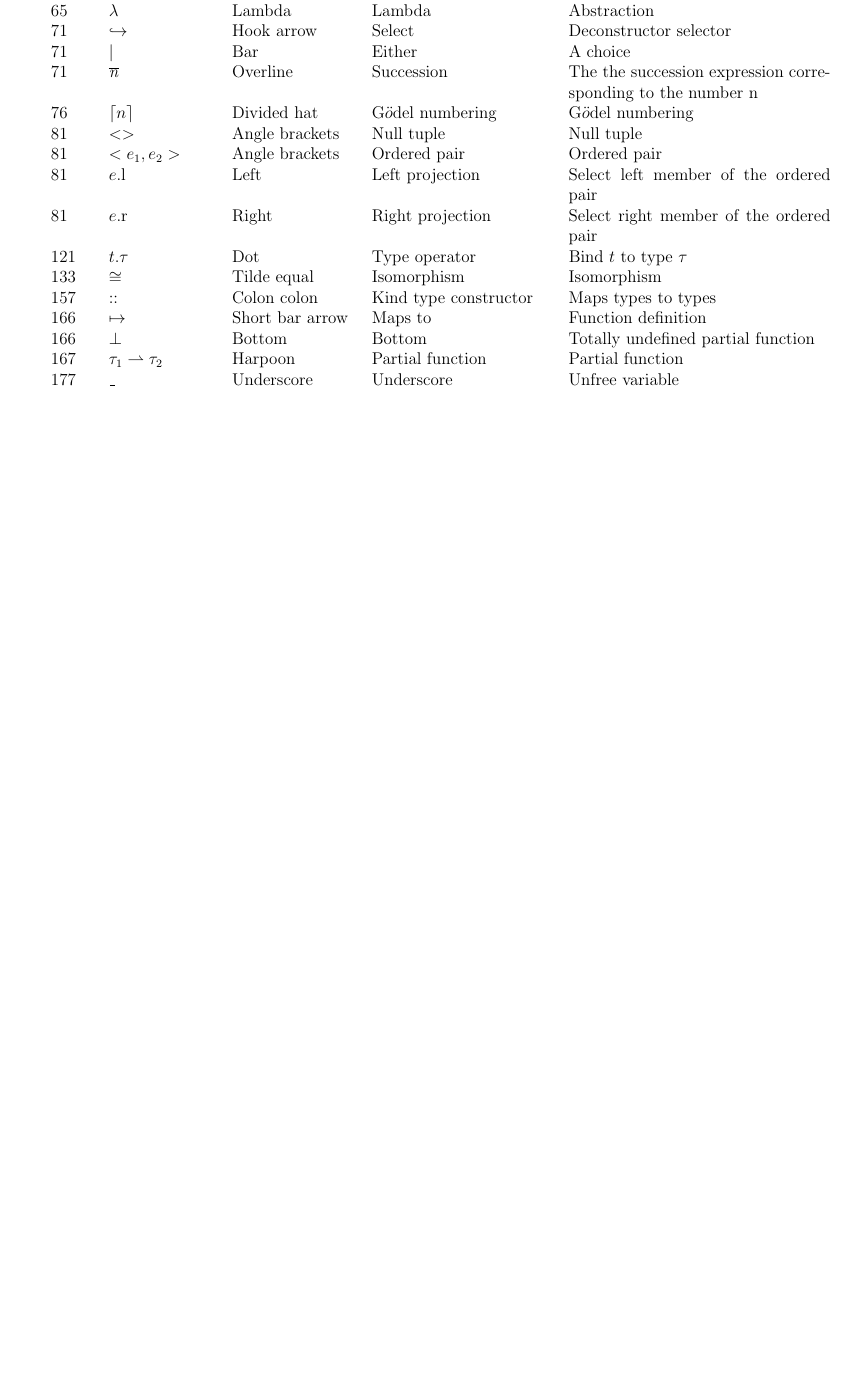
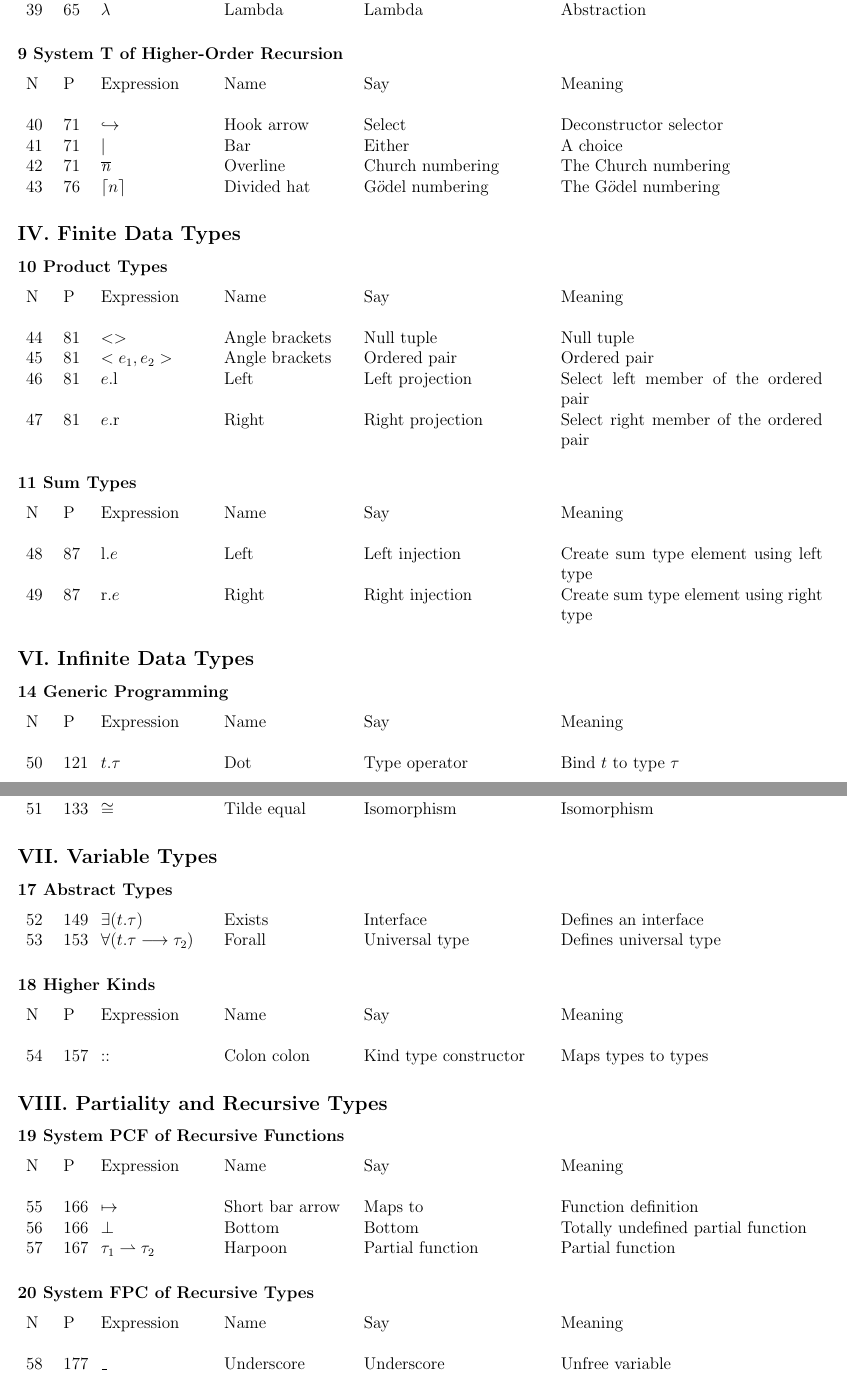
Before and after one commit to CompSciCabal/SMRTYPRTY, a LaTeX document (pfpl/cheatsheet.tex): part of page 2 of 2 before the commit and two parts of pages 3 and 4 of 4 after it, the two joined at a grey line, cut so that both start at the same text, the shorter picture padded with empty space. Compiled offline with pdfLaTeX.

Commit message:
Restructured cheatsheet Added new symbols

```diff
--- a/pfpl/cheatsheet.tex
+++ b/pfpl/cheatsheet.tex
@@ -66,21 +64,6 @@ Page & Expression & Name & Say & Meaning \\ \\
 
-65 & $\tau_1 \to \tau_2$ & Right arrow & Maps to & A total function that maps elements of type $\tau_1$ to elements of type $\tau_2$ \\
-65 & $\lambda $ & Lambda & Lambda & Abstraction \\
-71 & $\hookrightarrow$ & Hook arrow & Select & Deconstructor selector \\
-71 & $|$ & Bar & Either & A choice \\
-71 & $\overline{\it{n}}$ & Overline & Succession & The the succession expression corresponding to the number n \\
-76 & $\lceil n \rceil$ & Divided hat & G$\ddot{o}$del numbering & G$\ddot{o}$del numbering \\
+24& 36 & $ \it{n} ::= \it{s} $ & Colon colon equals & The syntax of $\it{n}$ is $\it{s}$ & Specifies the syntax of $\it{n}$ \\
+25& 36 & $;$ & Semicolon & And & Separates arguments to expressionsin abstact notation\\
 
-81 & $<>$ & Angle brackets & Null tuple & Null tuple \\
-81 & $<e_1,e_2>$ & Angle brackets & Ordered pair & Ordered pair \\
-81 & $e.$l & Left & Left projection & Select left member of the ordered pair \\
-81 & $e.$r & Right & Right projection & Select right member of the ordered pair \\
+\end{tabular}
 
-121 & $t.\tau$ & Dot & Type operator & Bind $t$ to type $\tau$ \\
-133 & $ \cong $ & Tilde equal & Isomorphism & Isomorphism \\
-157 & $::$ & Colon colon & Kind type constructor & Maps types to types \\
-166 & $\mapsto$ & Short bar arrow & Maps to & Function definition \\
-166 &$ \bot$ & Bottom & Bottom & Totally undefined partial function \\
-167 & $\tau_1 \rightharpoonup \tau_2$ & Harpoon & Partial function & Partial function \\
-177 & $\_$ & Underscore & Underscore & Unfree variable \\
-185 & $\Lambda$ & Lambda & Lambda calculus & The lambda calculus \\
@@ -88,0 +117,84 @@ Page & Expression & Name & Say & Meaning \\ \\
+38& 65 & $\tau_1 \to \tau_2$ & Right arrow & Maps to & A total function that maps elements of type $\tau_1$ to elements of type $\tau_2$ \\
+39& 65 & $\lambda $ & Lambda & Lambda & Abstraction \\
+\end{tabular}
+\subsubsection*{9 System T of Higher-Order Recursion}
+
+\begin{tabular}[b] {p{.025\textwidth} p{.025\textwidth} p{.13\textwidth} p{.15\textwidth}
+p{.22\textwidth} p{.32\textwidth}}
+N & P & Expression & Name & Say & Meaning \\ \\
+
+40& 71 & $\hookrightarrow$ & Hook arrow & Select & Deconstructor selector \\
+41& 71 & $|$ & Bar & Either & A choice \\
+42& 71 & $\overline{\it{n}}$ & Overline & Church numbering & The Church numbering \\
+43& 76 & $\lceil n \rceil$ & Divided hat & G$\ddot{o}$del numbering & The G$\ddot{o}$del numbering \\
+\end{tabular}
+\subsection*{IV. Finite Data Types}
+\subsubsection*{10 Product Types}
+\begin{tabular}[b] {p{.025\textwidth} p{.025\textwidth} p{.13\textwidth} p{.15\textwidth}
+p{.22\textwidth} p{.32\textwidth}}
+N & P & Expression & Name & Say & Meaning \\ \\
+
+44& 81 & $<>$ & Angle brackets & Null tuple & Null tuple \\
+45& 81 & $<e_1,e_2>$ & Angle brackets & Ordered pair & Ordered pair \\
+46& 81 & $e.$l & Left & Left projection & Select left member of the ordered pair \\
+47& 81 & $e.$r & Right & Right projection & Select right member of the ordered pair \\
+\end{tabular}
+\subsubsection*{11 Sum Types}
+\begin{tabular}[b] {p{.025\textwidth} p{.025\textwidth} p{.13\textwidth} p{.15\textwidth}
+p{.22\textwidth} p{.32\textwidth}}
+N & P & Expression & Name & Say & Meaning \\ \\
+
+48& 87 & l.$e$ & Left & Left injection & Create sum type element using left type \\
+49& 87 & r.$e$ & Right & Right injection & Create sum type element using right type \\
+\end{tabular}
+\subsection*{VI. Infinite Data Types}
+\subsubsection*{14 Generic Programming}
+\begin{tabular}[b] {p{.025\textwidth} p{.025\textwidth} p{.13\textwidth} p{.15\textwidth}
+p{.22\textwidth} p{.32\textwidth}}
+N & P & Expression & Name & Say & Meaning \\ \\
+
+50& 121 & $t.\tau$ & Dot & Type operator & Bind $t$ to type $\tau$ \\
+\end{tabular}
+\subsubsection*{15 Inductive and Coinductive Types}
+\begin{tabular}[b] {p{.025\textwidth} p{.025\textwidth} p{.13\textwidth} p{.15\textwidth}
+p{.22\textwidth} p{.32\textwidth}}
+N & P & Expression & Name & Say & Meaning \\ \\
+
+51& 133 & $ \cong $ & Tilde equal & Isomorphism & Isomorphism \\
+\end{tabular}
+\subsection*{VII. Variable Types}
+\subsubsection*{17 Abstract Types}
+\begin{tabular}[b] {p{.025\textwidth} p{.025\textwidth} p{.13\textwidth} p{.15\textwidth}
+p{.22\textwidth} p{.32\textwidth}}
+52 & 149 & $\exists(t.\tau)$ & Exists & Interface & Defines an interface \\
+53 & 153 & $\forall(t.\tau\longrightarrow\tau_2)$ & Forall & Universal type & Defines universal type \\
+\end{tabular}
+
+\subsubsection*{18 Higher Kinds}
+\begin{tabular}[b] {p{.025\textwidth} p{.025\textwidth} p{.13\textwidth} p{.15\textwidth}
+p{.22\textwidth} p{.32\textwidth}}
+N & P & Expression & Name & Say & Meaning \\ \\
+
+
+54& 157 & $::$ & Colon colon & Kind type constructor & Maps types to types \\
+\end{tabular}
+\subsection*{VIII. Partiality and Recursive Types}
+\subsubsection*{19 System PCF of Recursive Functions}
+\begin{tabular}[b] {p{.025\textwidth} p{.025\textwidth} p{.13\textwidth} p{.15\textwidth}
+p{.22\textwidth} p{.32\textwidth}}
+N & P & Expression & Name & Say & Meaning \\ \\
+
+55& 166 & $\mapsto$ & Short bar arrow & Maps to & Function definition \\
+56& 166 &$ \bot$ & Bottom & Bottom & Totally undefined partial function \\
+57& 167 & $\tau_1 \rightharpoonup \tau_2$ & Harpoon & Partial function & Partial function \\
+\end{tabular}
+
+\subsubsection*{20 System FPC of Recursive Types}
+\begin{tabular}[b] {p{.025\textwidth} p{.025\textwidth} p{.13\textwidth} p{.15\textwidth}
+p{.22\textwidth} p{.32\textwidth}}
+N & P & Expression & Name & Say & Meaning \\ \\
+
+
+58& 177 & $\_$ & Underscore & Underscore & Unfree variable \\
+\end{tabular}
+\subsection*{IX. Dynamic Types}
```
Also changed, not shown: pfpl/cheatsheet.pdf, pfpl/cheatsheet.tex (149 more changed lines).
